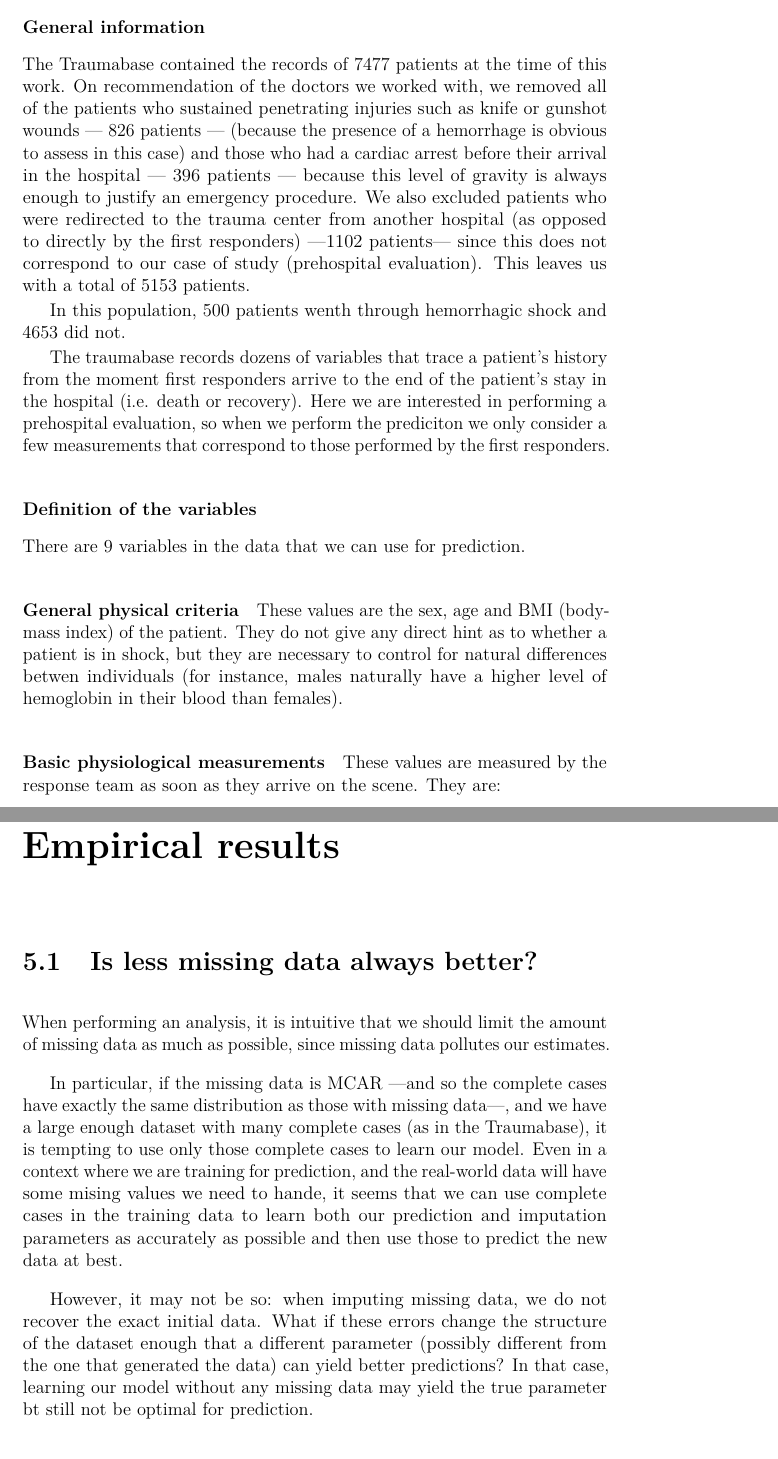
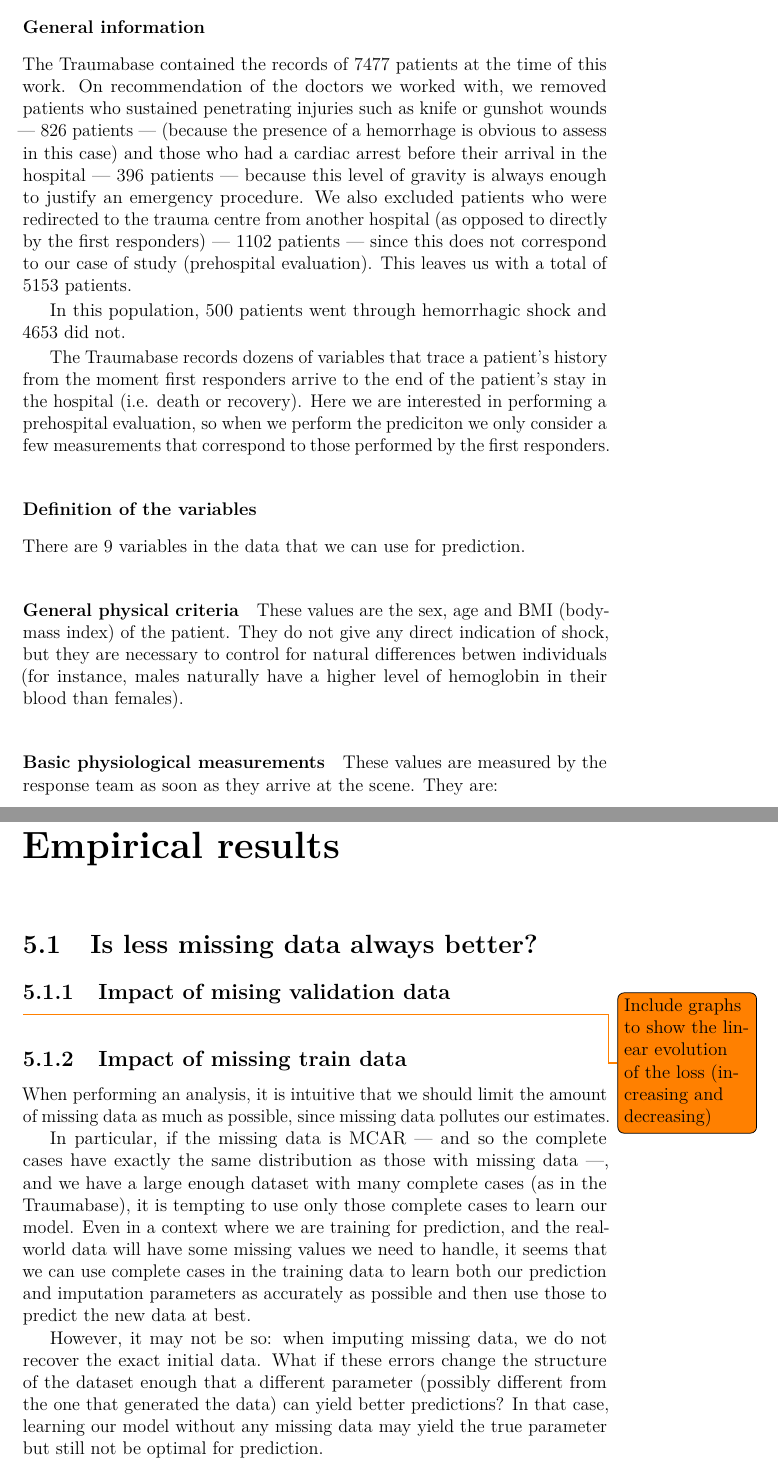
Before and after one commit to Anogio/Imputation_and_prediction, a LaTeX thesis (Thesis_draft/thesis.tex, which reads Thesis_draft/1_chapter1.tex, Thesis_draft/3_chapter3.tex, Thesis_draft/5_chapter5.tex): two parts of pages 10 and 46 of 58, joined at a grey line, cut so that both start at the same text. Compiled offline with pdfLaTeX.

Commit message:
Spellcheck

```diff
--- a/Thesis_draft/1_chapter1.tex
+++ b/Thesis_draft/1_chapter1.tex
@@ -1,19 +1,19 @@
-	\section{hemorrhagic shock: a lethal but preventable condition}
+	\section{Hemorrhagic shock: a lethal but preventable condition}
 	\label{shock}
 		\subsection{Description}
 Post-traumatic bleeding is the primary cause of preventable deaths among injured patients around the world \cite{WHO}\cite{urban}. When a person sustains a severe injury (e.g. due to a car accident or violent assault), she may present serious internal or external bleeding. If the injury is serious enough, the natural coagulation process is not sufficient to stop the blood loss. In that case, if too much blood is lost, the patient enters a state called hemorrhagic shock (HS) where the body is no longer able to provide vital organs with enough dioxygen to sustain them \cite{HS_def}. At this point, even proper care may not be enough to save the patient \cite{dutton2007current}.
 
-When an individual sustains an injury, she is usually first taken in charge by first responders who evaluate the situation and the patient's state, before transporting her to a trauma center when the patient will be treated.
+When an individual sustains an injury, she is usually first taken in charge by first responders who evaluate the situation and the patient's state, before transporting her to a trauma centre when the patient will be treated.
 To prevent patients from falling into HS, procedures have been established in most hospitals to trigger a fast response to suspected haemorhhage \cite{pommerening2015gestalt}: massive transfusion (MT) protocols can be activated even before the patient enters the hospital \cite{malone2006MT}. When this happens, the hospital gets ready to transfuse the patient with large amounts of blood as soon as she arrives, and frees up the necessary personnel. This way, the time interval between the injury and the transfusion in minimal. Studies \cite{hoyt1994death} \cite{martin2009combatSupport} show that early transfusion, followed by surgical bleeding control if necessary, can greatly improve the survival odds of patients that are at risk of entering hemorrhagic shock.
 
-This means that it is essential to activate the procedure as early as possible if a patient's condition requires it. Unfortunately, it quite hard to evaluate whether a patient is at risk of hemorrhagic shock\cite{pommerening2015gestalt}. While external bleeding (e.g. from a knife wound) is obvious, internal bleeding (usually from blunt trauma) on the other hand is not easily diagnosed visually or using physiological parameters (heart rate, bood pressure, \ldots) \cite{frank2010bloodLoss}. A full-body scan or at least an ultrasound examination may be needed\cite{perera2010rush}. This results in a significant delay in the activation of the procedure --- in particular, in those cases the procedure cannot be activated prior to the patient's arrival in the hospital.
+This means that it is essential to activate the procedure as early as possible if a patient's condition requires it. Unfortunately, it is quite hard to evaluate whether a patient is at risk of hemorrhagic shock\cite{pommerening2015gestalt}. While external bleeding (e.g. from a knife wound) is obvious, internal bleeding (usually from blunt trauma) on the other hand is not easily diagnosed visually or using physiological parameters (heart rate, blood pressure, \ldots) \cite{frank2010bloodLoss}. A full-body scan or at least an ultrasound examination may be needed\cite{perera2010rush}. This results in a significant delay in the activation of the procedure.
 
 		\subsection{Motivation for an assistance tool}
 %Prediction is very hard, as described in \cite{doctors_prediction} + possible to treat if taken early
 
 As we mentioned, it is both far from obvious and very important to diagnose a risk of HS early, and doctors often fail to do so without advanced tests: a study \cite{pommerening2015gestalt} showed doctors to have quite limited performance when trying to predict a patient's risk of HS even after 10 minutes in the hospital. This highlights the difficulty of evaluating the need for the MT procedure before arrival, even when a doctor is present in the ambulance.
 
-This combination of factors means that it makes sense to try to provide tools that would assist a doctor in detecting possible HS. To that end, a number of scoring systems have been developed to evaluate the risk of HS for a patient \cite{nunez2009ABC} \cite{gonzalez2016resussitation_outcome} \cite{maegele2011TASH}: the idea is to determine a set of conditions on physiological measurements that determine a numeric score for the patient. The idea is that with well-chosen criteria, the score gives an objective assessment of a patient's condition that can supplement a doctor's expertise, or be used directly as a prediction (e.g. if the score is higher than some threshold, then then patient is at risk). However, the same study that evaluated the performance of doctors' prediction \cite{pommerening2015gestalt} showed that numeric criteria perform no better than doctors in predicting HS.
+This combination of factors means that it makes sense to try to provide tools that would assist a doctor in detecting possible HS. To that end, a number of scoring systems have been developed to evaluate the risk of HS for a patient \cite{nunez2009ABC} \cite{gonzalez2016resussitation_outcome} \cite{maegele2011TASH}: the idea is to determine a set of conditions on physiological measurements that determine a numeric score for the patient. The idea is that with well-chosen criteria, the score gives an objective assessment of a patient's condition that can supplement a doctor's expertise, or be used directly as a prediction (e.g. if the score is higher than some threshold, then the patient is at risk). However, the same study that evaluated the performance of doctors' prediction \cite{pommerening2015gestalt} showed that numeric criteria perform no better than doctors in predicting HS.
 
 This might mean that it is simply impossible to accurately predict HS before advanced examinations are performed. However, it is also possible, that the relations between HS and physiological measurements are complex enough that a simple hand-made criterion is not enough to capture them. In that case, it would be useful to build a statistical model capable of representing this relationship and of providing hospitals with early estimates of a patient's level of risk.
 
@@ -26,19 +26,19 @@ This is why a team of researchers is trying to develop a tool that would leverag
 		\subsection{Data overview}
 
 			\subsubsection{General information}
-The Traumabase contained the records of 7477 patients at the time of this work. On recommendation of the doctors we worked with, we removed all of the patients who sustained penetrating injuries such as knife or gunshot wounds --- 826 patients --- (because the presence of a hemorrhage is obvious to assess in this case) and those who had a cardiac arrest before their arrival in the hospital --- 396 patients --- because this level of gravity is always enough to justify an emergency procedure. We also excluded patients who were redirected to the trauma center from another hospital (as opposed to directly by the first responders) ---1102 patients--- since this does not correspond to our case of study (prehospital evaluation). This leaves us with a total of 5153 patients.
+The Traumabase contained the records of 7477 patients at the time of this work. On recommendation of the doctors we worked with, we removed patients who sustained penetrating injuries such as knife or gunshot wounds --- 826 patients --- (because the presence of a hemorrhage is obvious to assess in this case) and those who had a cardiac arrest before their arrival in the hospital --- 396 patients --- because this level of gravity is always enough to justify an emergency procedure. We also excluded patients who were redirected to the trauma centre from another hospital (as opposed to directly by the first responders) --- 1102 patients --- since this does not correspond to our case of study (prehospital evaluation). This leaves us with a total of 5153 patients.
 
-In this population, 500 patients wenth through hemorrhagic shock and 4653 did not.
+In this population, 500 patients went through hemorrhagic shock and 4653 did not.
 
-The traumabase records dozens of variables that trace a patient's history from the moment first responders arrive to the end of the patient's stay in the hospital (i.e. death or recovery). Here we are interested in performing a prehospital evaluation, so when we perform the prediciton we only consider a few measurements that correspond to those performed by the first responders.
+The Traumabase records dozens of variables that trace a patient's history from the moment first responders arrive to the end of the patient's stay in the hospital (i.e. death or recovery). Here we are interested in performing a prehospital evaluation, so when we perform the prediciton we only consider a few measurements that correspond to those performed by the first responders.
 
 			\subsubsection{Definition of the variables}
 There are 9 variables in the data that we can use for prediction.
 \paragraph{General physical criteria}
-These values are the sex, age and BMI (body-mass index) of the patient. They do not give any direct hint as to whether a patient is in shock, but they are necessary to control for natural differences betwen individuals (for instance, males naturally have a higher level of hemoglobin in their blood than females).
+These values are the sex, age and BMI (body-mass index) of the patient. They do not give any direct indication of shock, but they are necessary to control for natural differences betwen individuals (for instance, males naturally have a higher level of hemoglobin in their blood than females).
 
 \paragraph{Basic physiological measurements}
-These values are measured by the response team as soon as they arrive on the scene. They are:
+These values are measured by the response team as soon as they arrive at the scene. They are:
 \begin{enumerate}
 \item Heart rate: The heart rate of the patient. Intuitively, if the patient has been losing blood, their heart should be beating faster in order to keep supplying the body with oxygen in spite of  the blood loss \cite{gutierrez2004clinical}
 \item Pulse pressure: The difference between the systolic (maximal) and diastolic (minimal) blood pressure during a heart beat. When the volume of blood is the body is low, this pressure may decrease \cite{gutierrez2004clinical}
@@ -60,4 +60,3 @@ The following table gives a general summary of the continuous covariates:
 
 \input{Charts/EDA_table}
 
-Their distribution is illustrated in Figure \ref{fig.eda_continuous}. We see that all of the variables seem to have a unimodal distribution (some variables such as the expander are artificially rounded by the doctors when reporting, which accounts for the apparent drops in density). Additionally, an all variables but the expander dose, the mean and median are very close together.
@@ -105,11 +105,11 @@ There is some amount of correlation between the missingness of the O2 saturation
 
 	\section{Objective and formalization}
 		\subsection{Objective of this work}
-Given the importance of treating HS quickly, and the difficulty of detecting it --- especially for first responders not specialized in major trauma and do not have access to a hospital's euquipment---, there is a strong case for trying to predict HS automatically during the prehspital phase. This would enable a hospital to have an assessment of a patient's level of risk as soon as first responders reach them, and make preparations in advance to treat them urgently if necessary.
+Given the importance of treating HS quickly, and the difficulty of detecting it --- especially for first responders not specialized in major trauma and do not have access to a hospital's equipment ---, there is a strong case for trying to predict HS automatically during the prehospital phase. This would enable a hospital to have an assessment of a patient's level of risk as soon as first responders reach them, and make preparations in advance to treat them urgently if necessary.
 
-If one is to develop a tool that would predict hemorrhagic shock, an issue that will need to be addressed is that of missing data. Indeed, there are missing observations in the records of 33\% of the patients. Although this leaves us with a rather large number of complete cases, using only those would still be a major loss of information. Even more importantly, some of the data may also be missing in the real world when a prediction needs to be made. In that case, there no way around handling the missing observations to output a prediction.
+If one is to develop a tool that would predict hemorrhagic shock, an issue that will need to be addressed is that of missing data. Indeed, there are missing observations in the records of 33\% of the patients. Although this leaves us with a rather large number of complete cases, using only those would still be a major loss of information. Even more importantly, some data may also be missing in the real world when a prediction needs to be made. In that case, there no way around handling the missing observations to output a prediction.
 
-In this work, we will address the particular issue of missing data, and more precisely of imputation: replacing the missing values in the dataset by plausible ones. Indeed, it is possible to create a model that takes missing data into account without trying to fill in the missing values and it has been done successfully in the past \cite{schafer2002missing}. However, existing missing-data implementations are fairly rare, so trying out any model means working almost from the ground up. This greatly limiits our ability to compare several models.
+In this work, we will address the particular issue of missing data, and more precisely of imputation: replacing the missing values in the dataset by plausible ones. Indeed, it is possible to create a model that takes missing data into account without trying to fill in the missing values and it has been done successfully in the past \cite{schafer2002missing}. However, existing missing-data implementations are fairly rare, so trying out any model means working almost from the ground up. This greatly limits our ability to compare several models.
 
 Comparatively, once the dataset is imputed, it can be used with any existing complete-data prediction method. Additionally, it allows a separation of the tasks: the person or team performing the imputation is not necessarily the same as the one performing the subsequent analysis. Of course, this approach has drawbacks as well. In particular, once the dataset is imputed, any method used to perform a prediction with this dataset will use the observed and imputed values indiscriminately, which may lead to errors if the imputation is not correct.
 
@@ -141,8 +141,8 @@ This process is illustrated in Figure \ref{fig.tikz_imp}
   \label{fig.tikz_imp}
 \end{figure}
 
-The purpose of this formalization is to clarify the separation between the different phases of the inference, and show how the information is divided. Note that the separation between the Imputer and the Analyst is artificial ---we choose it because we are interested in performing imputation separately--- while the distinction between the Practitioner and the Analyst is imposed by the problem we are trying to solve: during an intervention, the users need a black-box tool that takes in the available data and outputs a prediction more or less instantly. Even if they had access to the training data, it would be impractical to learn a model all over again every time a new patient comes up. Additionally, the data we are using to learn the model cannot be widely shared since it contains patient records, so the Practitioner will not have access to it.
+The purpose of this formalization is to clarify the separation between the different phases of the inference, and show how the information is divided. Note that the separation between the Imputer and the Analyst is artificial --- we choose it because we are interested in performing imputation separately --- while the distinction between the Practitioner and the Analyst is imposed by the problem we are trying to solve: during an intervention, the users need a black-box tool that takes in the available data and outputs a prediction more or less instantly. Even if they had access to the training data, it would be impractical to learn a model all over again every time a new patient comes up. Additionally, the data we are using to learn the model cannot be widely shared since it contains patient records, so the Practitioner will not have access to it.
 
-In a setting where all three roles are regrouped, the sensible way to proceed would be to define a joint model on the full data (including the response) and use it find the maximum likelihood estimatorfor the unknown outcomes. However, the segmentation of the roles makes it necessary for each agent to work with partial information. In the rest of this work, we investigate the implications of this division, both in terms of theory and of practical implementation.
+In a setting where all three roles are regrouped, the sensible way to proceed would be to define a joint model on the full data (including the response) and use it to find the maximum likelihood estimator for the unknown outcomes. However, the segmentation of the roles makes it necessary for each agent to work with partial information. In the rest of this work, we investigate the implications of this division, both in terms of theory and of practical implementation.
 
 In Chapter \ref{imputation}, we present an overview of methods used for imputation. Chapter \ref{validation} considers the practical difficulties encountered when trying to impute new data with a previously learned model. Chapter \ref{linreg} explores the asymmetry that exists between missing values present in the training set and in the new data. Then, Chapter \ref{analysis} goes back to the Traumabase data to explore the best way to perform imputation in this particular case and Chapter \ref{results} presents our final results and compares the performance to that of doctors and criteria-based scores.
--- a/Thesis_draft/3_chapter3.tex
+++ b/Thesis_draft/3_chapter3.tex
@@ -50,5 +49,6 @@ Remember that the purpose of this work is to impute the data independently of th
+Remember that the purpose of this work is to impute the data independently of the model used afterwards for prediction. This means that we cannot perform ERM exactly as before and use any function we like to go from $X$ (which has missing data) to $\hat{y}$. The prediction is the composition of two steps.
 			\paragraph{Imputation step}
-First we choose an imputation model $X^{\text{complete}} = g(X, \alpha)$ where $X^{\text{complete}}$ is the completed dataset and $\alpha$ some parameter. This is similar to the previously described ERM, except we do not know the true data (while we had $y$ to compare to $\hat{y}$, we do not know the true full dataset $\tilde{X}$). Thus we choose $\hat{\alpha}$ to minimize some unsupervised empirical risk
+First we choose an imputation model $X^{\text{complete}} = g(X, \alpha)$ where $X^{\text{complete}}$ is the completed dataset and $\alpha$ some parameter. This is similar to the previously described ERM, except we do not know the true data (while we had $y$ to compare to $\hat{y}$, we do not know the true full dataset $\tilde{X}$). Thus, we choose $\hat{\alpha}$ to minimize some unsupervised empirical risk
 $$R'_{emp}(\alpha)=L'(g(X, \alpha), \alpha)$$
 Sometimes the loss $L'$ is related to the likelihood of the completed data according to some distribution\cite{ref_amelia} (though it is not always the case \cite{stekhoven2015missforest}). Once this is done, we obtain a completed dataset $\hat{X}$.
 
@@ -104,7 +104,7 @@ Suppose we only have access to the back-box $g'$ described above. Then there are
 
 \paragraph{Grouped imputation}
 
-Impute all of the data at once before performing the CV split:
+Impute all the data at once before performing the CV split:
 \begin{algorithm}[H]
 	\caption{Grouped imputation}
 	\hspace*{\algorithmicindent} \textbf{Input:} $X$, $y$, $I_A={i, X_i \in X_A}$  \\
--- a/Thesis_draft/5_chapter5.tex
+++ b/Thesis_draft/5_chapter5.tex
@@ -1,12 +1,15 @@
 	\section{Is less missing data always better?}
+		\subsection{Impact of mising validation data}
+\todo{Include graphs to show the linear evolution of the loss (increasing and decreasing)}
+		\subsection{Impact of missing train data}
 %When estimating a model parameter, we generally want as little missing data as possible
 %Especially, when the missing data pattern is MCAR and we have lots of complete cases, it is tempting to use just them
 %However, it is possible that we really need to have the same MD pattern for train and validation (real-world data), as illustrated by empirical results: with mean imputation, the best predicition is when  there  is the same amount in both sets!
 When performing an analysis, it is intuitive that we should limit the amount of missing data as much as possible, since missing data pollutes our estimates.
 
-In particular, if the missing data is MCAR ---and so the complete cases have exactly the same distribution as those with missing data---, and we have a large enough dataset with many complete cases (as in the Traumabase), it is tempting to use only those complete cases to learn our model. Even in a context where we are training for prediction, and the real-world data will have some mising values we need to hande, it seems that we can use complete cases in the training data to learn both our prediction and imputation parameters as accurately as possible and then use those to predict the new data at best.
+In particular, if the missing data is MCAR --- and so the complete cases have exactly the same distribution as those with missing data ---, and we have a large enough dataset with many complete cases (as in the Traumabase), it is tempting to use only those complete cases to learn our model. Even in a context where we are training for prediction, and the real-world data will have some missing values we need to handle, it seems that we can use complete cases in the training data to learn both our prediction and imputation parameters as accurately as possible and then use those to predict the new data at best.
 
-However, it may not be so: when imputing missing data, we do not recover the exact initial data. What if these errors change the structure of the dataset enough that a different parameter (possibly different from the one that generated the data) can yield better predictions? In that case, learning our model without any missing data may yield the true parameter bt still not be optimal for prediction.
+However, it may not be so: when imputing missing data, we do not recover the exact initial data. What if these errors change the structure of the dataset enough that a different parameter (possibly different from the one that generated the data) can yield better predictions? In that case, learning our model without any missing data may yield the true parameter but still not be optimal for prediction.
 
 We investigated this on some simulated data by adding a fixed proportion of missing values to the validation data (mimicking the real-world data) and varying the amount of missing data in the training set:
 
@@ -37,8 +40,7 @@ What we can see here is that when the training dataset is fully observed while t
 
 It is not clear how general this result is. The same trend was visible on the real-world Abalone dataset, and on simulation through a range of parameters. However, we could obtain it \emph{only when using mean imputation}: with more elaborate imputation methods it did not show.
 
- In any case,this warrants caution when doing cross-validation with missing data: while reducing the amount of missing data in our records is a worthy endeavor ---e.g. by deleting incomplete cases---, it is possible that it will only be useful if the real-world (or validation) data also has less missing data as a result ---e.g., improving the data-collection process. Additionally, just as it is important to esure that the distribution of the data is stable between training and application ---e.g., no temporal trend in the data---, the same should be done about the missing-data pattern.
-
+ In any case, this warrants caution when doing cross-validation with missing data: while reducing the amount of missing data in our records is a worthy endeavour --- e.g. by deleting incomplete cases ---, it is possible that it will only be useful if the real-world (or validation) data also has less missing data as a result --- e.g., improving the data-collection process. Additionally, just as it is important to ensure that the distribution of the data is stable between training and application --- no temporal trend in the data ---, the same should be done about the missing-data pattern.
 	\section{Using $y$ in the imputation}
 	\section{Multiple imputation}
 		\subsection{Prediction intervals}
```
Also changed, not shown: Thesis_draft/2_chapter2.tex (+5 -5 lines), Thesis_draft/1_chapter1.tex (13 more changed lines), Thesis_draft/3_chapter3.tex (19 more changed lines), Thesis_draft/5_chapter5.tex (2 more changed lines).
